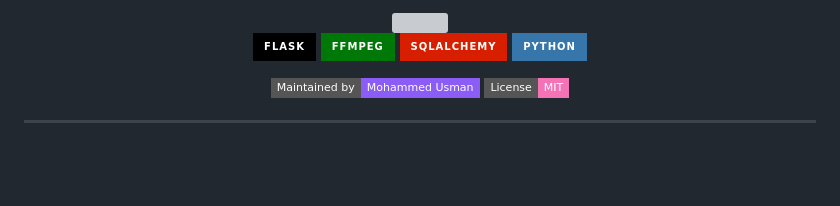
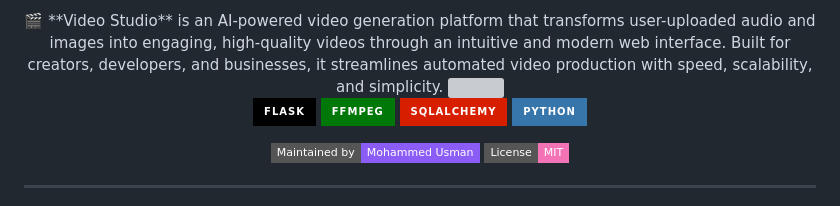
Before and after one commit to issu321/Video-App, a Markdown page: README.md, the part around the change. Rendered like a GitHub page; badges without logos; blank space fills up the shorter version; grey boxes are pictures that could not be loaded.

Commit message:
Enhance README with Video Studio description
Added a description of the Video Studio platform to the README.

```diff
--- a/README.md
+++ b/README.md
@@ -1,4 +1,5 @@
 <div align="center">
+🎬 **Video Studio** is an AI-powered video generation platform that transforms user-uploaded audio and images into engaging, high-quality videos through an intuitive and modern web interface. Built for creators, developers, and businesses, it streamlines automated video production with speed, scalability, and simplicity.
 
 <img src="https://capsule-render.vercel.app/api?type=waving&color=8b5cf6,7c3aed,f472b6,22d3ee&height=200&section=header&text=Video%20Studio&fontSize=60&fontColor=ffffff&animation=twinkling&fontAlignY=35&desc=AI-Powered%20Video%20Creation%20Engine&descAlignY=55&descSize=18">
 
```
